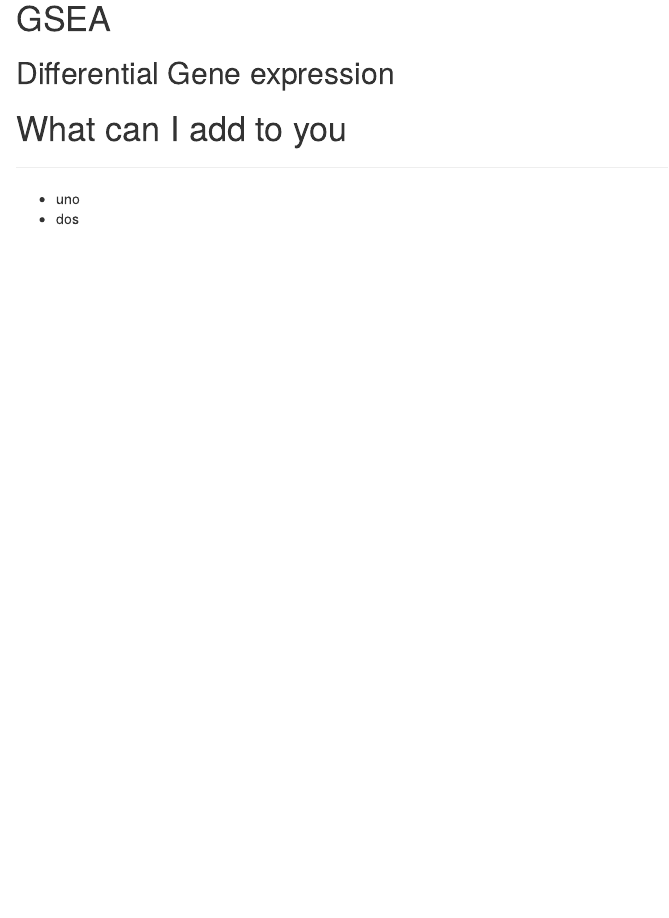
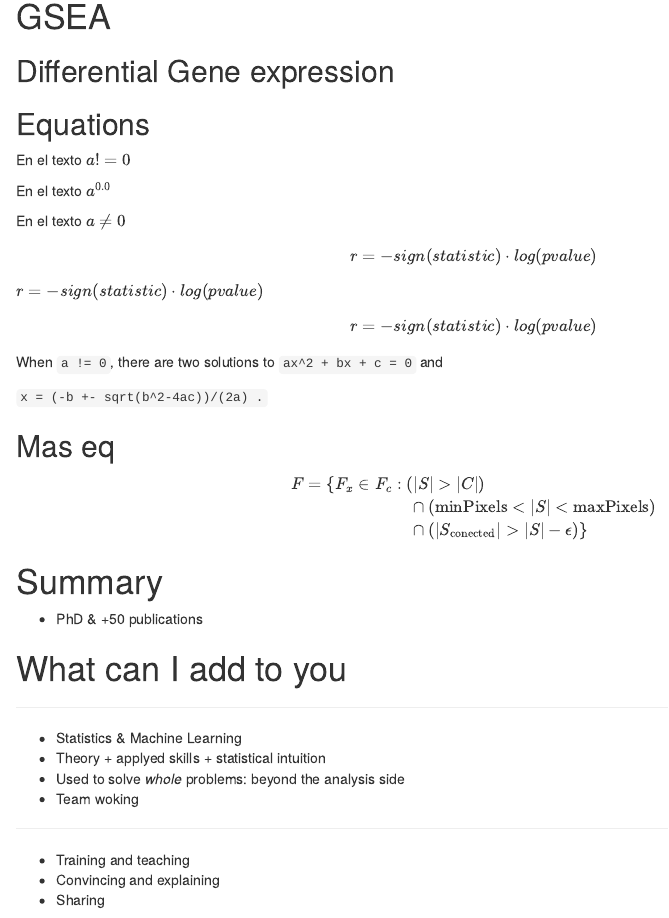
Before and after one commit to dmontaner-teaching/functional_genomics, an R Markdown document (slides.Rmd): the page in a window 1100 px wide, from 2030 px down. Rendered offline with R 4.5, knitr and Pandoc, with nearby package versions.

Commit message:
preparando math

```diff
--- a/slides.Rmd
+++ b/slides.Rmd
@@ -24,31 +24,81 @@ Annotation Data Bases - Gene Ontology
 
 
 GSEA
-================================================================================
+==============================================================
 
 
 Differential Gene expression
---------------------------------------------------------------------------------
+--------------------------------------------------------------
+
+Equations
+--------------------------------------------------------------
+
+
+
+
+En el texto $a != 0$
+
+
+En el texto $a^{0.0}$
+
+En el texto $a \ne 0$
+
+$$r = - sign (statistic) \cdot log (pvalue)$$
+
+$r = - sign (statistic) \cdot log (pvalue)$
+
+
+\begin{equation}
+r = - sign (statistic) \cdot log (pvalue)
+\end{equation}
+
+
+When `a != 0`, there are two solutions to `ax^2 + bx + c = 0` and
+
+`x = (-b +- sqrt(b^2-4ac))/(2a) .`
+
+
+Mas eq
+--------------------------------------------------------------
+
+\begin{equation}
+\begin{split}
+F = \{F_{x} \in  F_{c} &: (|S| > |C|) \\
+ &\quad \cap (\text{minPixels}  < |S| < \text{maxPixels}) \\
+ &\quad \cap (|S_{\text{conected}}| > |S| - \epsilon) \}
+\end{split}
+\end{equation}
 
 
 
 
 
 
+Summary
+==============================================================
+
+- PhD & +50 publications
+
+
 
 
 
 What can I add to you
-================================================================================
+==============================================================
 
 
---------------------------------------------------------------------------------
+--------------------------------------------------------------
 
-- uno
-- dos
+- Statistics & Machine Learning
+- Theory + applyed skills + statistical intuition
+- Used to solve _whole_ problems: beyond the analysis side
+- Team woking
 
+----
 
-
+- Training and teaching
+- Convincing and explaining
+- Sharing
 
 
 
```
Also changed, not shown: z_make.r (+2 -1 lines), index.html, slides.Rmd (6 more changed lines).
